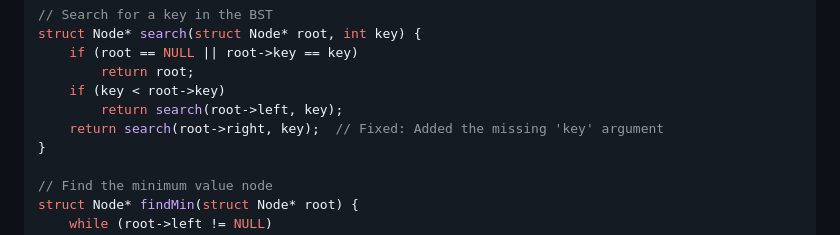
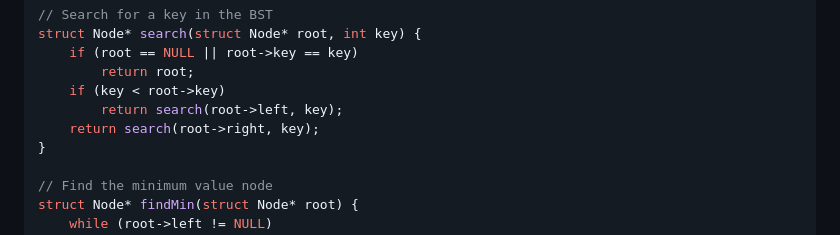
Before and after one commit to Sidali-Djeghbal/AlgorithmicComplexity-Cheatsheet, a Markdown page: BST-Cheatsheet.md, the part around the change. Rendered like a GitHub page.

Commit message:
fixing program

```diff
--- a/BST-Cheatsheet.md
+++ b/BST-Cheatsheet.md
@@ -37,7 +37,7 @@ struct Node* search(struct Node* root, int key) {
         return root;
     if (key < root->key)
         return search(root->left, key);
-    return search(root->right, key);  // Fixed: Added the missing 'key' argument
+    return search(root->right, key);
 }
 
 // Find the minimum value node
```
